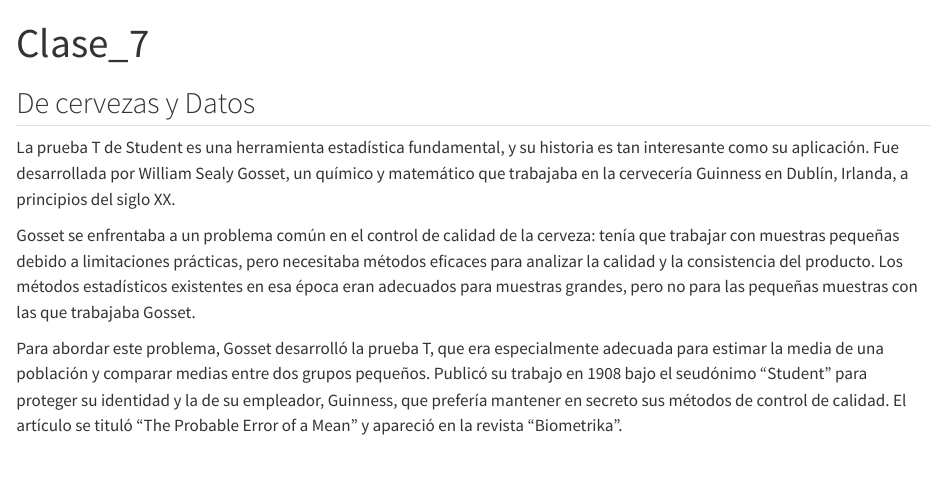
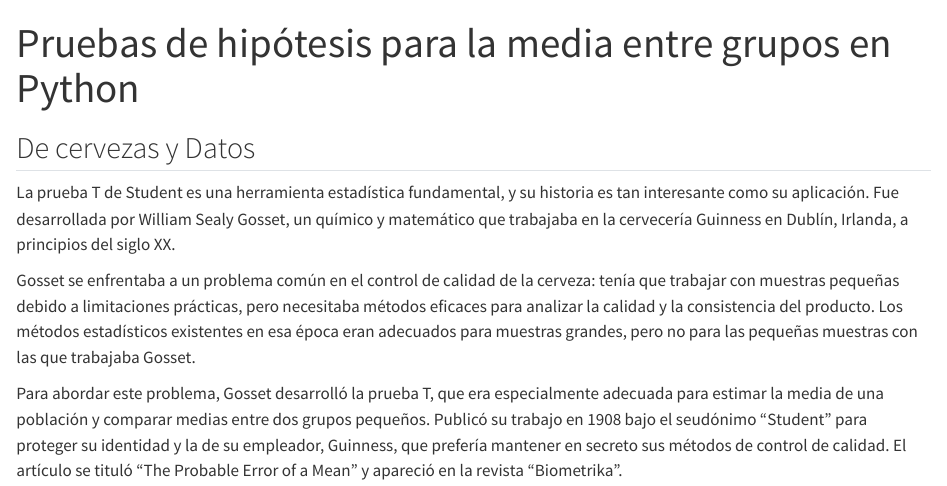
Before and after one commit to ergostats/curso_python_poli_dec, a Quarto document (clase_7.qmd): the page in a window 1100 px wide, from its top. Rendered offline with R 4.5, knitr and Pandoc in place of Quarto, with nearby package versions; long lines of code are wrapped.

Commit message:
Clase 7 añadida

```diff
--- a/_quarto.yml
+++ b/_quarto.yml
@@ -17,6 +17,7 @@
     - clase_3.qmd
     - clase_4.qmd
     - clase_6.qmd
+    - clase_7.qmd
 format:
   html:
     number-sections: false
--- a/clase_7/clase_7.qmd
+++ b/clase_7.qmd
@@ -1,5 +1,5 @@
 ---
-title: "Clase_7"
+title: "Pruebas de hipótesis para la media entre grupos en Python "
 format: html
 editor: visual
 execute:
```
